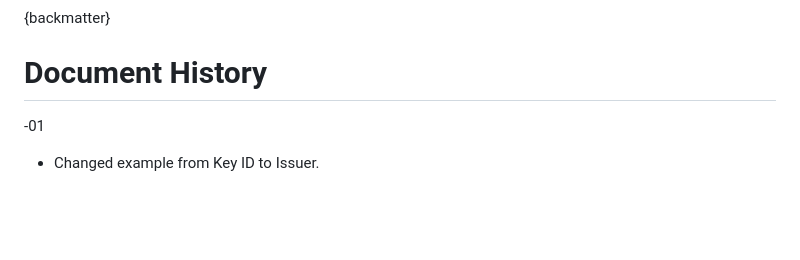
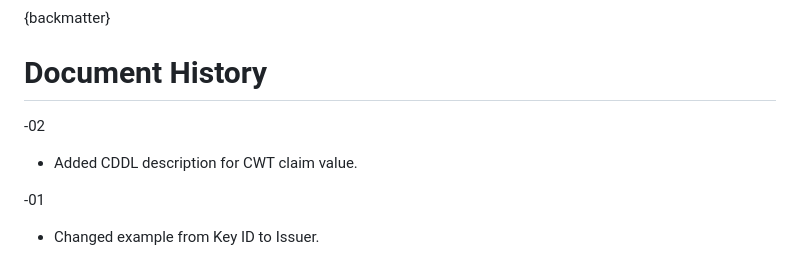
Before and after one commit to tplooker/draft-looker-cose-cwt-claims-in-headers, a Markdown page: draft-ietf-cose-cwt-claims-in-headers.md, the part around the change. Drawn GitHub-style; blank space fills up the shorter version.

Commit message:
fix: update doc history

```diff
--- a/draft-ietf-cose-cwt-claims-in-headers.md
+++ b/draft-ietf-cose-cwt-claims-in-headers.md
@@ -85,6 +85,10 @@ IANA is requested to register the new COSE Header parameter in the table in (#re
 
 # Document History
 
+-02
+
+* Added CDDL description for CWT claim value.
+
 -01
 
 * Changed example from Key ID to Issuer.
```
